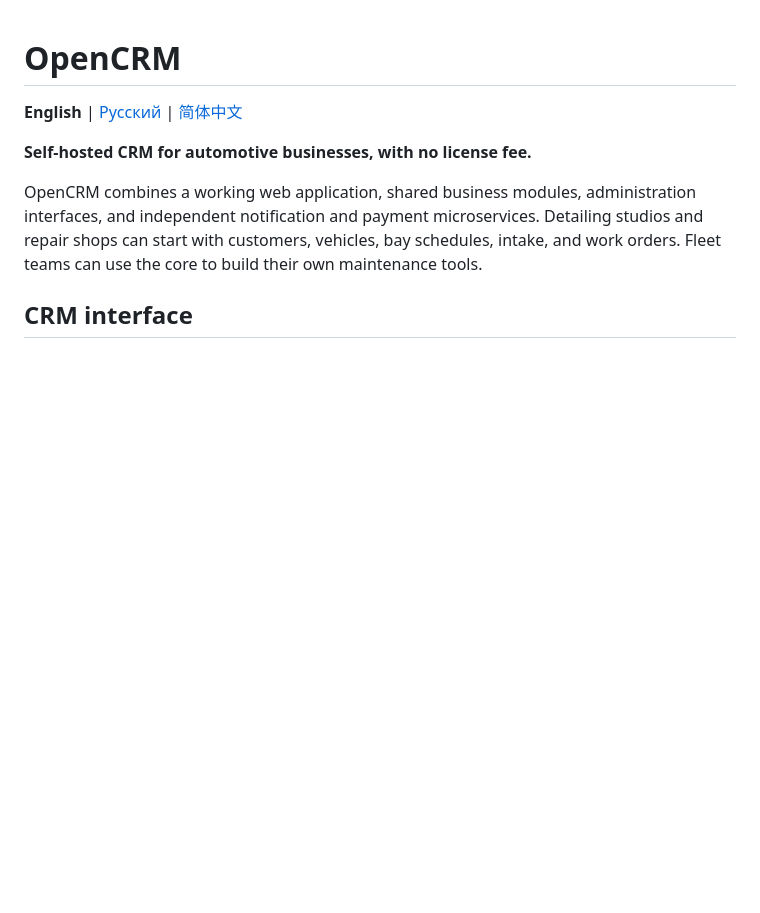
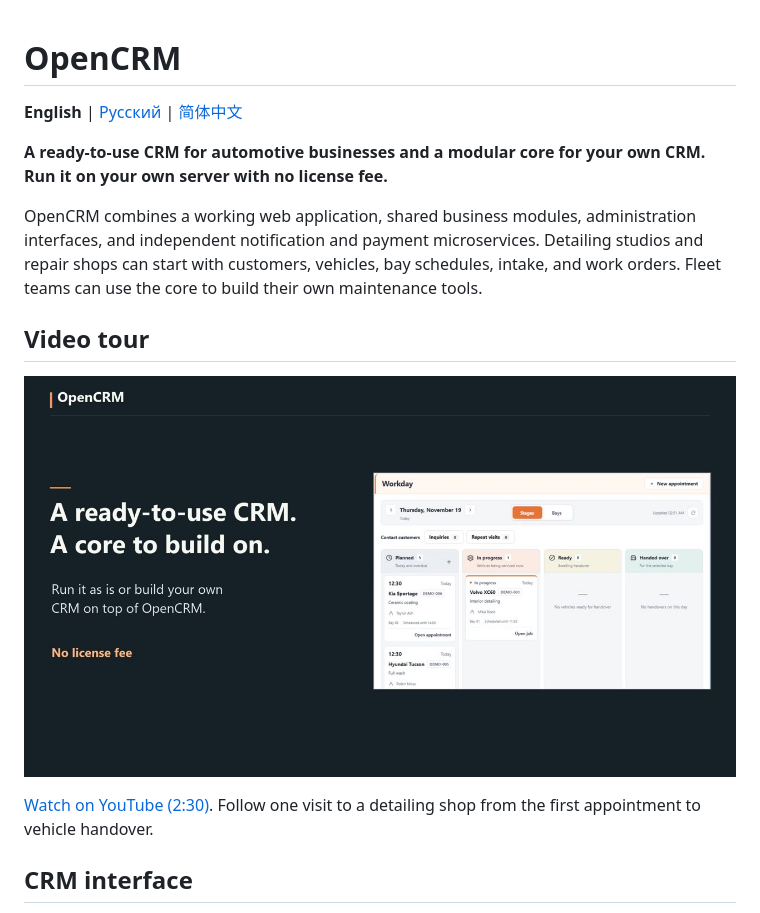
Before and after one commit to eddchervov/OpenCRM, a Markdown page: README.md, the part around the change. Rendered like a GitHub page; pictures changed too: docs/media/opencrm-demo-en.jpg (added); blank space fills up the shorter version.

Commit message:
Add English OpenCRM video tour

```diff
--- a/README.md
+++ b/README.md
@@ -2,9 +2,15 @@
 
 **English** | [Русский](README.ru.md) | [简体中文](README.zh-CN.md)
 
-**Self-hosted CRM for automotive businesses, with no license fee.**
+**A ready-to-use CRM for automotive businesses and a modular core for your own CRM. Run it on your own server with no license fee.**
 
 OpenCRM combines a working web application, shared business modules, administration interfaces, and independent notification and payment microservices. Detailing studios and repair shops can start with customers, vehicles, bay schedules, intake, and work orders. Fleet teams can use the core to build their own maintenance tools.
+
+## Video tour
+
+[![Watch the OpenCRM video tour](docs/media/opencrm-demo-en.jpg)](https://www.youtube.com/watch?v=dsb6p__El6s)
+
+[Watch on YouTube (2:30)](https://www.youtube.com/watch?v=dsb6p__El6s). Follow one visit to a detailing shop from the first appointment to vehicle handover.
 
 ## CRM interface
 
```
